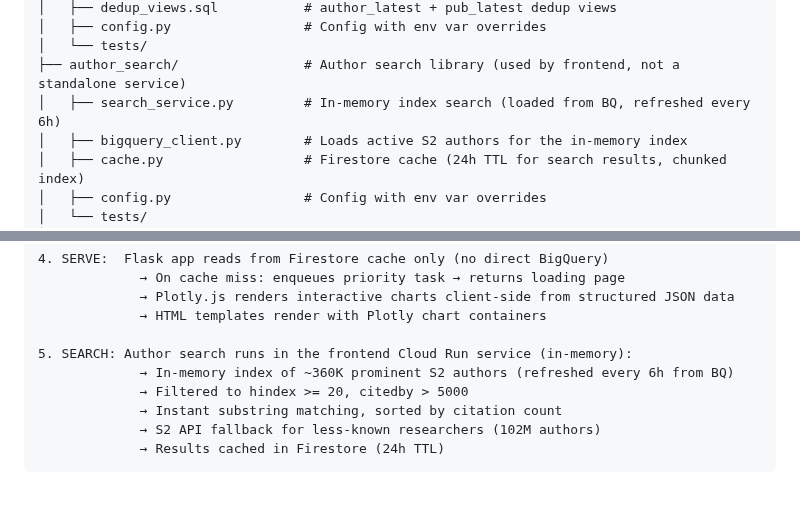
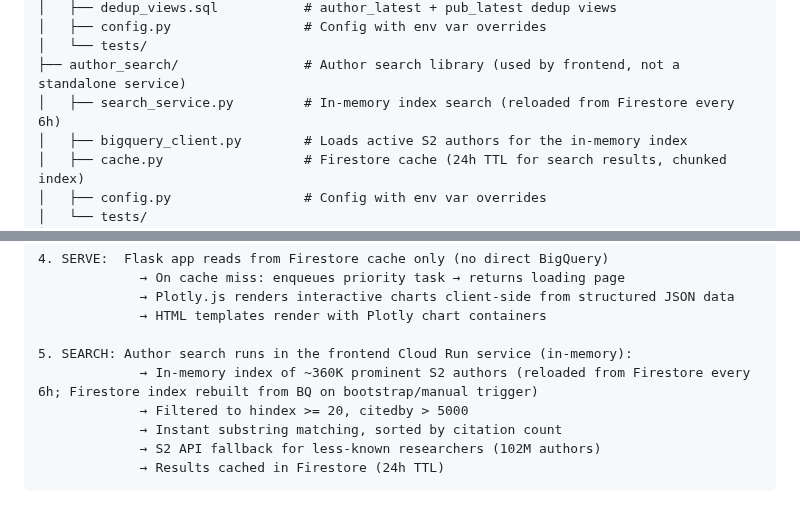
Before and after one commit to ipeirotis-org/scholar_v2, a Markdown page: CLAUDE.md, 2 parts joined by grey strips. GitHub-like rendering.

```diff
--- a/CLAUDE.md
+++ b/CLAUDE.md
@@ -60,7 +60,7 @@ scholar_v2/
 │   ├── config.py                 # Config with env var overrides
 │   └── tests/
 ├── author_search/                # Author search library (used by frontend, not a standalone service)
-│   ├── search_service.py         # In-memory index search (loaded from BQ, refreshed every 6h)
+│   ├── search_service.py         # In-memory index search (reloaded from Firestore every 6h)
 │   ├── bigquery_client.py        # Loads active S2 authors for the in-memory index
 │   ├── cache.py                  # Firestore cache (24h TTL for search results, chunked index)
 │   ├── config.py                 # Config with env var overrides
@@ -105,7 +105,7 @@ scholar_v2/
              → HTML templates render with Plotly chart containers
 
 5. SEARCH: Author search runs in the frontend Cloud Run service (in-memory):
-             → In-memory index of ~360K prominent S2 authors (refreshed every 6h from BQ)
+             → In-memory index of ~360K prominent S2 authors (reloaded from Firestore every 6h; Firestore index rebuilt from BQ on bootstrap/manual trigger)
              → Filtered to hindex >= 20, citedby > 5000
              → Instant substring matching, sorted by citation count
              → S2 API fallback for less-known researchers (102M authors)
```
Also changed, not shown: docs/ARCHITECTURE.md (+1 -1 lines), docs/architecture-analytics-details.md (+2 -2 lines).
